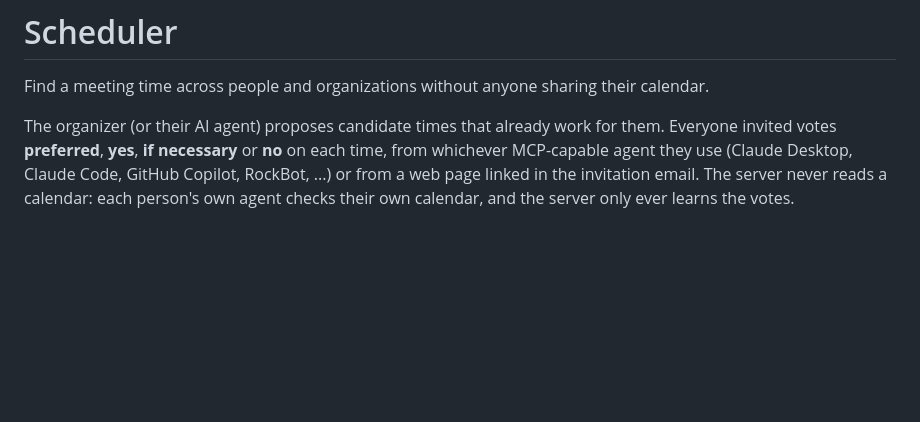
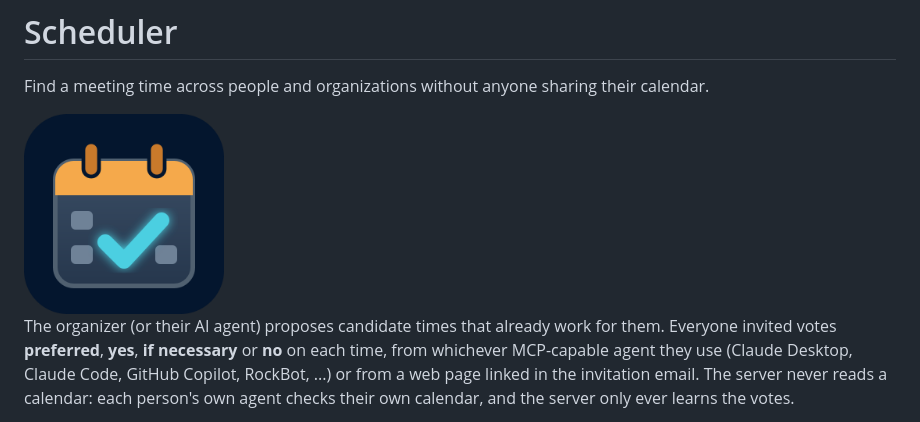
Before and after one commit to MarimerLLC/scheduler, a Markdown page: README.md, the part around the change. GitHub-like rendering; pictures changed too: docs/assets/images/scheduler.png (added); blank space fills up the shorter version.

Commit message:
Add the logo to the README
Show the favicon mark at 200 px under the tagline, the way RockBot's
README does. docs/assets/images/scheduler.png is favicon.svg rendered at
512 px so it stays sharp on high-DPI screens.

Co-Authored-By: Claude Opus 5.5 <noreply@anthropic.com>

```diff
--- a/README.md
+++ b/README.md
@@ -1,6 +1,8 @@
 # Scheduler
 
 Find a meeting time across people and organizations without anyone sharing their calendar.
+
+<img width="200" height="200" alt="Scheduler logo: a calendar page with a glowing cyan check" src="docs/assets/images/scheduler.png" />
 
 The organizer (or their AI agent) proposes candidate times that already work for them. Everyone invited
 votes **preferred**, **yes**, **if necessary** or **no** on each time, from whichever MCP-capable agent they use
```
